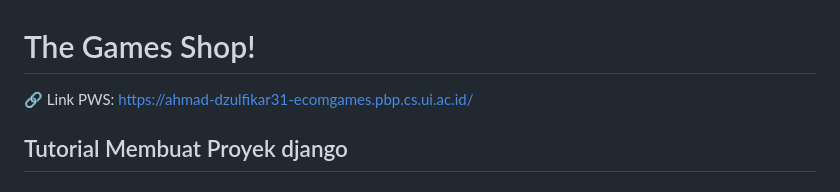
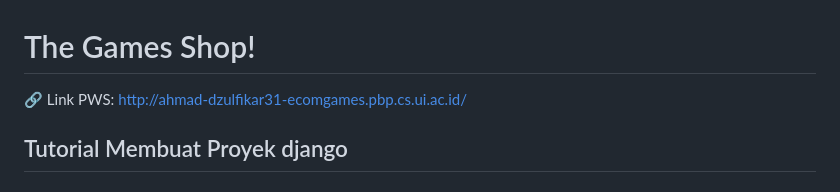
Before and after one commit to AhmadDzulfikar/eCom_Games_PBP, a Markdown page: README.md, the part around the change. GitHub-like rendering.

```diff
--- a/README.md
+++ b/README.md
@@ -1,5 +1,5 @@
 # The Games Shop!
-🔗 Link PWS: https://ahmad-dzulfikar31-ecomgames.pbp.cs.ui.ac.id/
+🔗 Link PWS: http://ahmad-dzulfikar31-ecomgames.pbp.cs.ui.ac.id/
 ## Tutorial Membuat Proyek django
 #### Mengaktifkan Environment
 1. Step pertama dari membuat projek django adalah membuat direktori di lokal terlebih dahulu, dan disini nama direktori saya adalah `eCom_Games` dan masuk kedalamnya menggunakan cd di terminal
```
